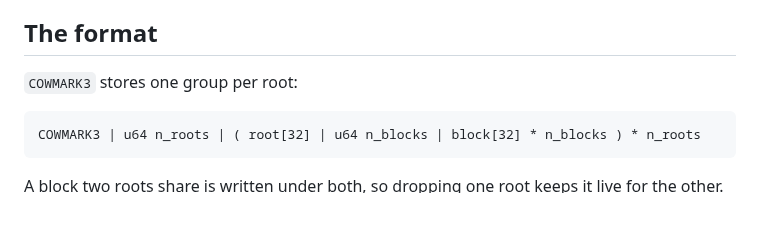
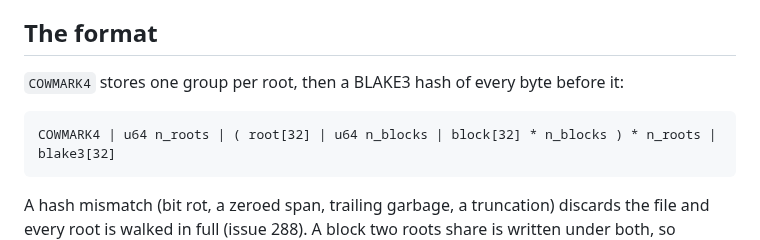
Before and after one commit to zeeshanhaque21/cowfs, a Markdown page: docs/gc-root-mark-retention.md, the part around the change. Rendered like a GitHub page; blank space fills up the shorter version.

Commit message:
docs(gc): COWMARK4 format in retention and integration docs (#288)
Claude-Session: https://claude.ai/code/session_014dnb9QEnQcPVW3w9eA73Hv

````diff
--- a/docs/gc-root-mark-retention.md
+++ b/docs/gc-root-mark-retention.md
@@ -29,12 +29,13 @@ That is safe over-retention, not the separate mark-cache upgrade data-loss block
 
 ## The format
 
-`COWMARK3` stores one group per root:
+`COWMARK4` stores one group per root, then a BLAKE3 hash of every byte before it:
 
 ```
-COWMARK3 | u64 n_roots | ( root[32] | u64 n_blocks | block[32] * n_blocks ) * n_roots
+COWMARK4 | u64 n_roots | ( root[32] | u64 n_blocks | block[32] * n_blocks ) * n_roots | blake3[32]
 ```
 
+A hash mismatch (bit rot, a zeroed span, trailing garbage, a truncation) discards the file and every root is walked in full (issue 288).
 A block two roots share is written under both, so dropping one root keeps it live for the other.
 The file is still written whole through `mark.tmp`, fsynced and renamed, so a crash leaves the previous file or the new one and never a half-written mix.
 
````
Also changed, not shown: docs/gc-core-integration.md (+3 -2 lines).
